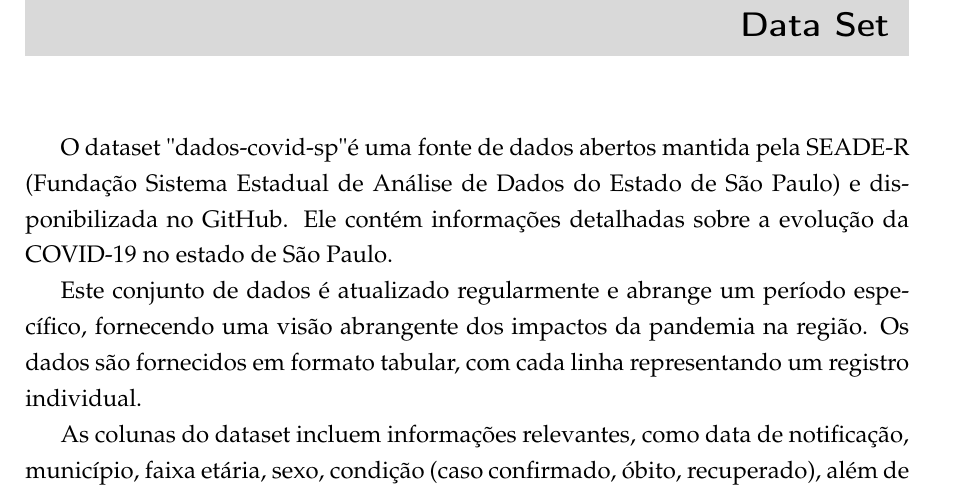
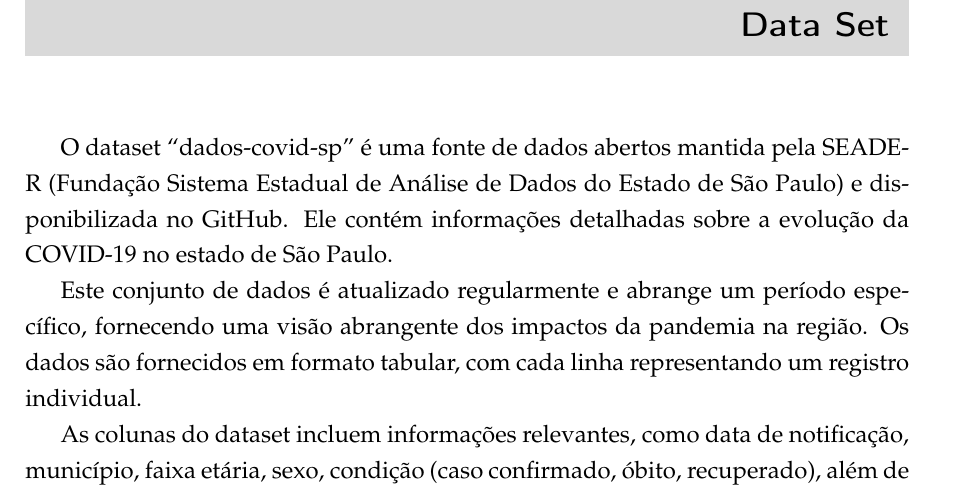
Before and after one commit to maiconcentner/projeto_ferramentas_final, a LaTeX thesis (Resumo/resumo_projeto.tex): part of page 3 of 6, cut so that both start at the same text. Compiled offline with pdfLaTeX.

Commit message:
ajustei as crases no resumo no arquivo .tex

```diff
--- a/Resumo/resumo_projeto.tex
+++ b/Resumo/resumo_projeto.tex
@@ -277,7 +277,7 @@ linecolor=black!10,
 
 
 \chapter{Data Set}
-O dataset "dados-covid-sp" é uma fonte de dados abertos mantida pela SEADE-R (Fundação Sistema Estadual de Análise de Dados do Estado de São Paulo) e disponibilizada no GitHub. Ele contém informações detalhadas sobre a evolução da COVID-19 no estado de São Paulo.
+O dataset ``dados-covid-sp'' é uma fonte de dados abertos mantida pela SEADE-R (Fundação Sistema Estadual de Análise de Dados do Estado de São Paulo) e disponibilizada no GitHub. Ele contém informações detalhadas sobre a evolução da COVID-19 no estado de São Paulo.
 
 Este conjunto de dados é atualizado regularmente e abrange um período específico, fornecendo uma visão abrangente dos impactos da pandemia na região. Os dados são fornecidos em formato tabular, com cada linha representando um registro individual.
 
```
Also changed, not shown: Resumo/resumo_projeto.pdf, 1 other file.
